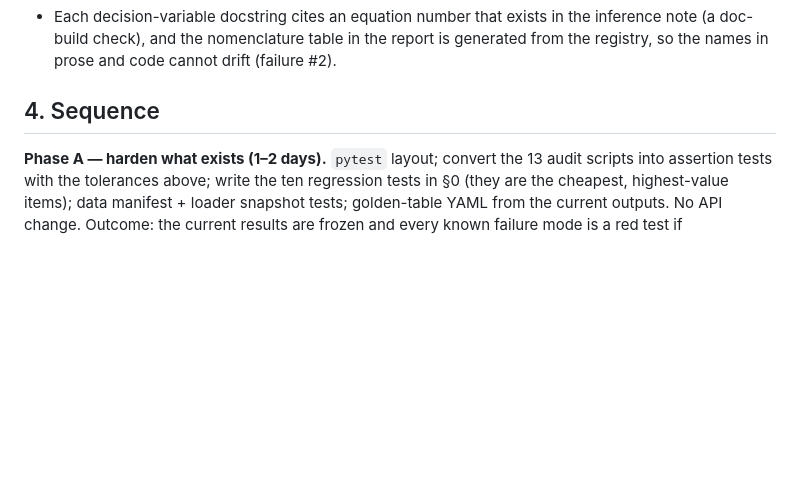
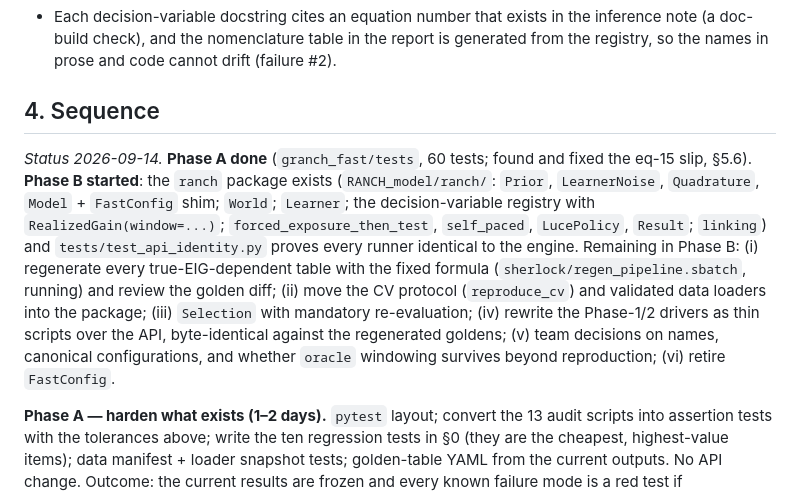
Before and after one commit to anjiecao/RANCH_model, a Markdown page: granch_fast/ENGINEERING_PLAN.md, the part around the change. GitHub-like rendering; blank space fills up the shorter version.

Commit message:
ENGINEERING_PLAN: status after Phase A and Phase B step 1
Co-Authored-By: Claude Fable 5.1 <noreply@anthropic.com>

```diff
--- a/granch_fast/ENGINEERING_PLAN.md
+++ b/granch_fast/ENGINEERING_PLAN.md
@@ -222,6 +222,18 @@ the previous submission.
 
 ## 4. Sequence
 
+*Status 2026-09-14.* **Phase A done** (`granch_fast/tests`, 60 tests; found and fixed the eq-15
+slip, §5.6). **Phase B started**: the `ranch` package exists (`RANCH_model/ranch/`: `Prior`,
+`LearnerNoise`, `Quadrature`, `Model` + `FastConfig` shim; `World`; `Learner`; the decision-variable
+registry with `RealizedGain(window=...)`; `forced_exposure_then_test`, `self_paced`, `LucePolicy`,
+`Result`; `linking`) and `tests/test_api_identity.py` proves every runner identical to the engine.
+Remaining in Phase B: (i) regenerate every true-EIG-dependent table with the fixed formula
+(`sherlock/regen_pipeline.sbatch`, running) and review the golden diff; (ii) move the CV protocol
+(`reproduce_cv`) and validated data loaders into the package; (iii) `Selection` with mandatory
+re-evaluation; (iv) rewrite the Phase-1/2 drivers as thin scripts over the API, byte-identical
+against the regenerated goldens; (v) team decisions on names, canonical configurations, and
+whether `oracle` windowing survives beyond reproduction; (vi) retire `FastConfig`.
+
 **Phase A — harden what exists (1–2 days).** `pytest` layout; convert the 13 audit scripts into
 assertion tests with the tolerances above; write the ten regression tests in §0 (they are the
 cheapest, highest-value items); data manifest + loader snapshot tests; golden-table YAML from the
```
